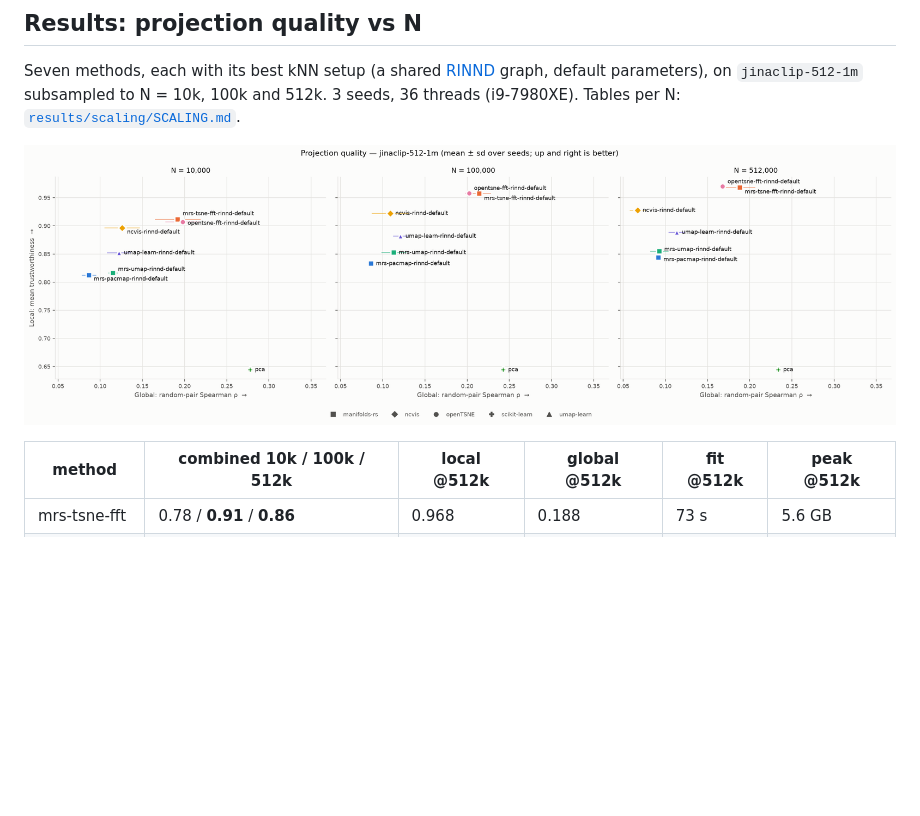
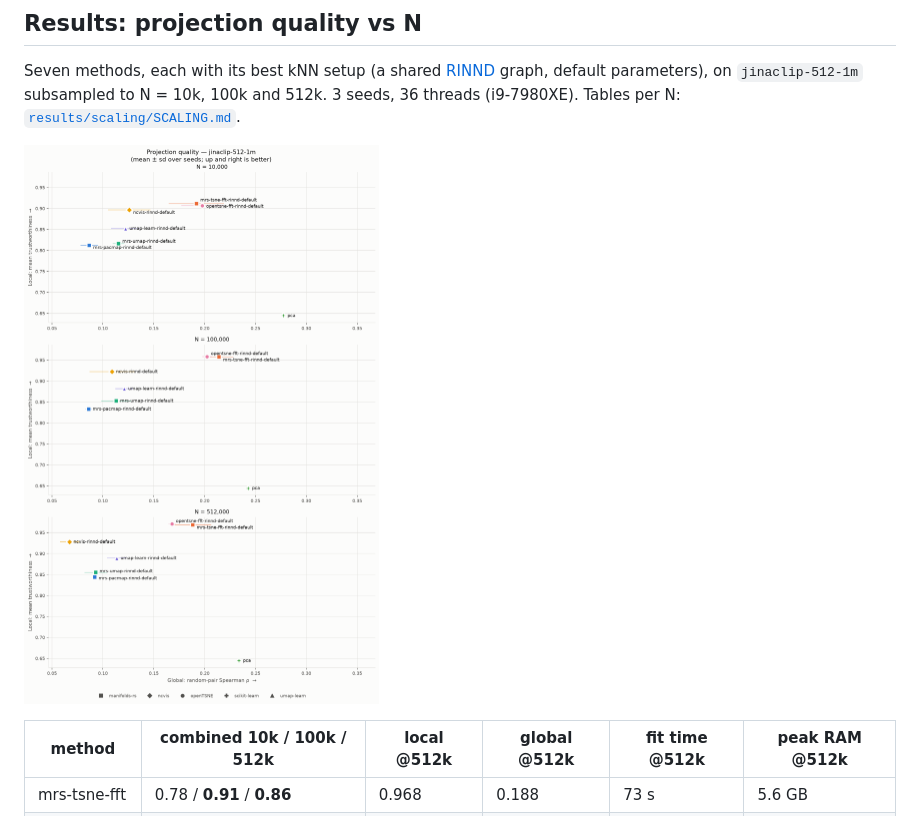
Before and after one commit to SeanPedersen/projection-benchmark, a Markdown page: README.md, the part around the change. Drawn GitHub-style; pictures changed too: results/scaling/figures/jinaclip-512-1m-quality-map.png; blank space fills up the shorter version.

Commit message:
Quality map: panels stacked vertically; tables say peak RAM
Co-Authored-By: Claude Opus 5.5 <noreply@anthropic.com>

```diff
--- a/README.md
+++ b/README.md
@@ -29,7 +29,7 @@ graph, default parameters), on `jinaclip-512-1m` subsampled to N = 10k, 100k and
 
 ![Projection quality: local vs global per N](results/scaling/figures/jinaclip-512-1m-quality-map.png)
 
-| method | combined 10k / 100k / 512k | local @512k | global @512k | fit @512k | peak @512k |
+| method | combined 10k / 100k / 512k | local @512k | global @512k | fit time @512k | peak RAM @512k |
 |---|---|---|---|---|---|
 | mrs-tsne-fft | 0.78 / **0.91** / **0.86** | 0.968 | 0.188 | 73 s | 5.6 GB |
 | opentsne-fft | 0.78 / 0.87 / 0.80 | **0.971** | 0.168 | 242 s | 4.2 GB |
```
Also changed, not shown: results/scaling/SCALING.md (+3 -3 lines), 2 other files.
